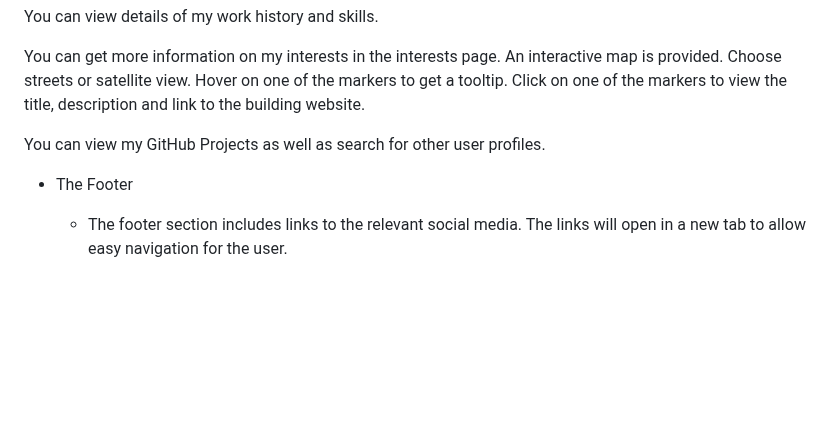
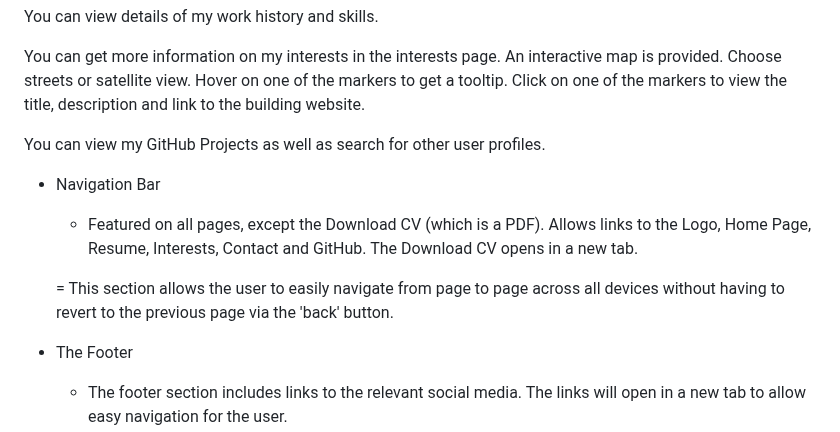
Before and after one commit to derektypist/derek-dhammaloka-cv, a Markdown page: README.md, the part around the change. GitHub-like rendering; blank space fills up the shorter version.

Commit message:
Added details of navigation bar at README.md

```diff
--- a/README.md
+++ b/README.md
@@ -134,6 +134,14 @@ You can get more information on my interests in the interests page.  An interact
 
 You can view my GitHub Projects as well as search for other user profiles.
 
+- Navigation Bar
+
+    - Featured on all pages, except the Download CV (which is a PDF).  Allows links to the Logo, Home Page, Resume, Interests, Contact and GitHub.  The Download CV opens in a new tab.
+
+    = This section allows the user to easily navigate from page to page across all devices without having to revert to the previous page via the 'back' button.
+
+
+
 - The Footer
 
     - The footer section includes links to the relevant social media.  The links will open in a new tab to allow easy navigation for the user.
```
